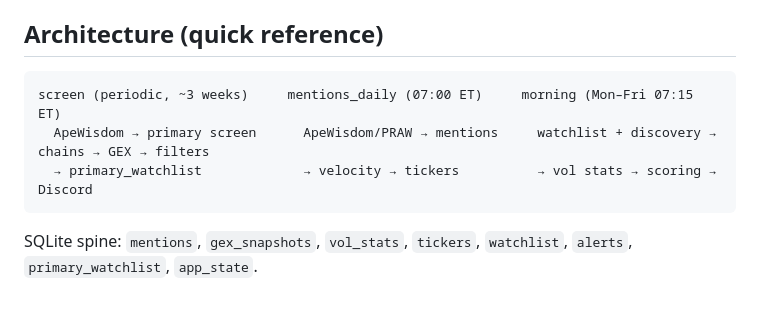
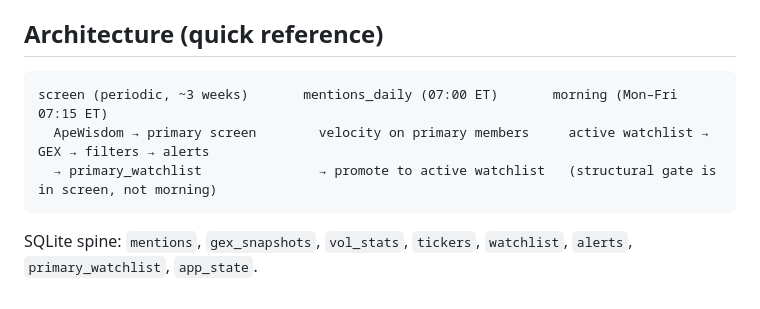
Before and after one commit to nsb1014/gexwheel, a Markdown page: AGENTS.md, the part around the change. Drawn GitHub-style.

````diff
--- a/AGENTS.md
+++ b/AGENTS.md
@@ -54,9 +54,9 @@ Deploy: `install.sh` (end-user installer; prompts for webhook/PRAW secrets) or
 ## Architecture (quick reference)
 
 ```
-screen (periodic, ~3 weeks)     mentions_daily (07:00 ET)     morning (Mon–Fri 07:15 ET)
-  ApeWisdom → primary screen      ApeWisdom/PRAW → mentions     watchlist + discovery → chains → GEX → filters
-  → primary_watchlist             → velocity → tickers          → vol stats → scoring → Discord
+screen (periodic, ~3 weeks)       mentions_daily (07:00 ET)       morning (Mon–Fri 07:15 ET)
+  ApeWisdom → primary screen        velocity on primary members     active watchlist → GEX → filters → alerts
+  → primary_watchlist               → promote to active watchlist   (structural gate is in screen, not morning)
 ```
 
 SQLite spine: `mentions`, `gex_snapshots`, `vol_stats`, `tickers`, `watchlist`, `alerts`, `primary_watchlist`, `app_state`.
````
Also changed, not shown: README.md (+7 -12 lines).
